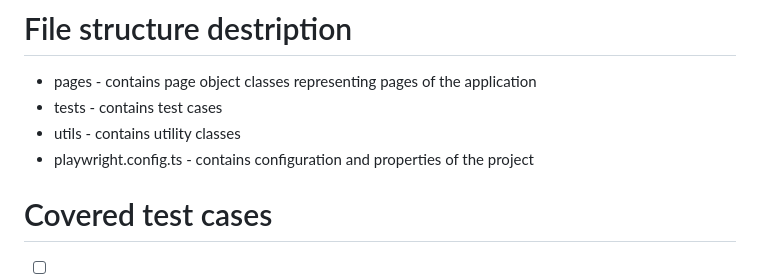
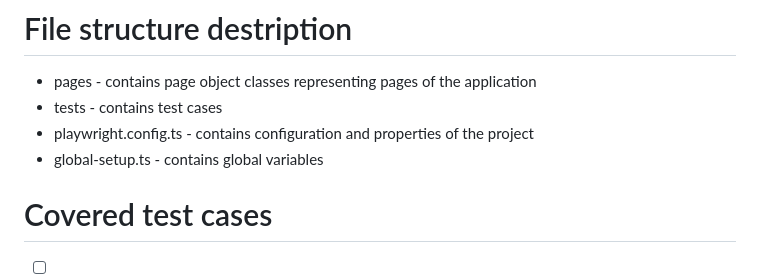
Before and after one commit to bielewski/AutomationExcerciseTests, a Markdown page: README.md, the part around the change. Drawn GitHub-style.

```diff
--- a/README.md
+++ b/README.md
@@ -18,8 +18,8 @@ Automate test cases of https://automationexercise.com/
 # File structure destription
 - pages - contains page object classes representing pages of the application
 - tests - contains test cases
-- utils - contains utility classes
 - playwright.config.ts - contains configuration and properties of the project
+- global-setup.ts - contains global variables
 
 # Covered test cases
 - [ ] 1. Register user
```
